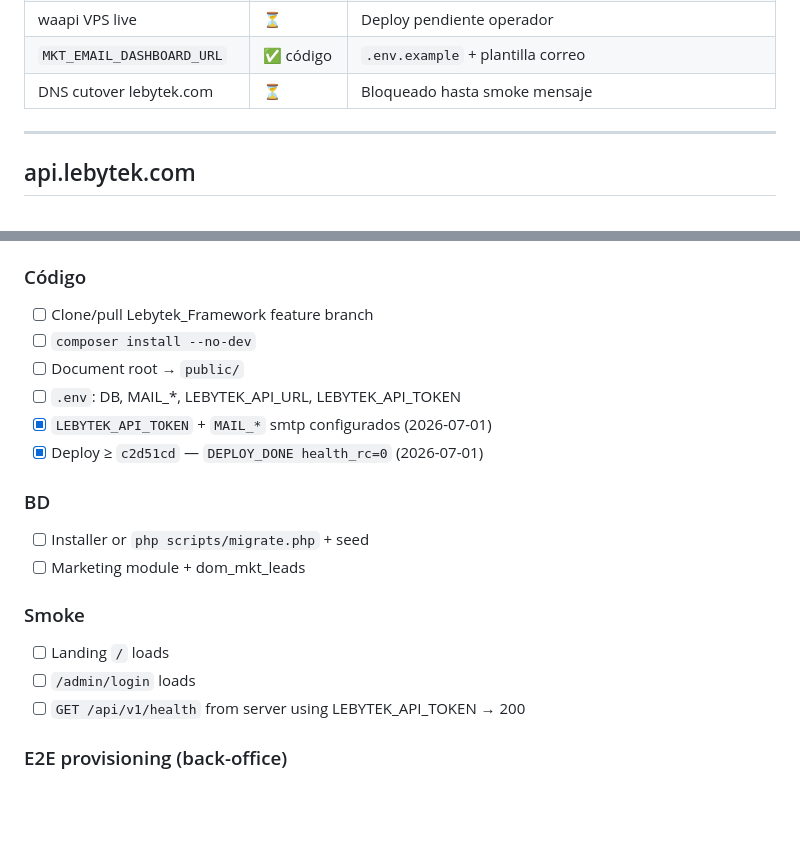
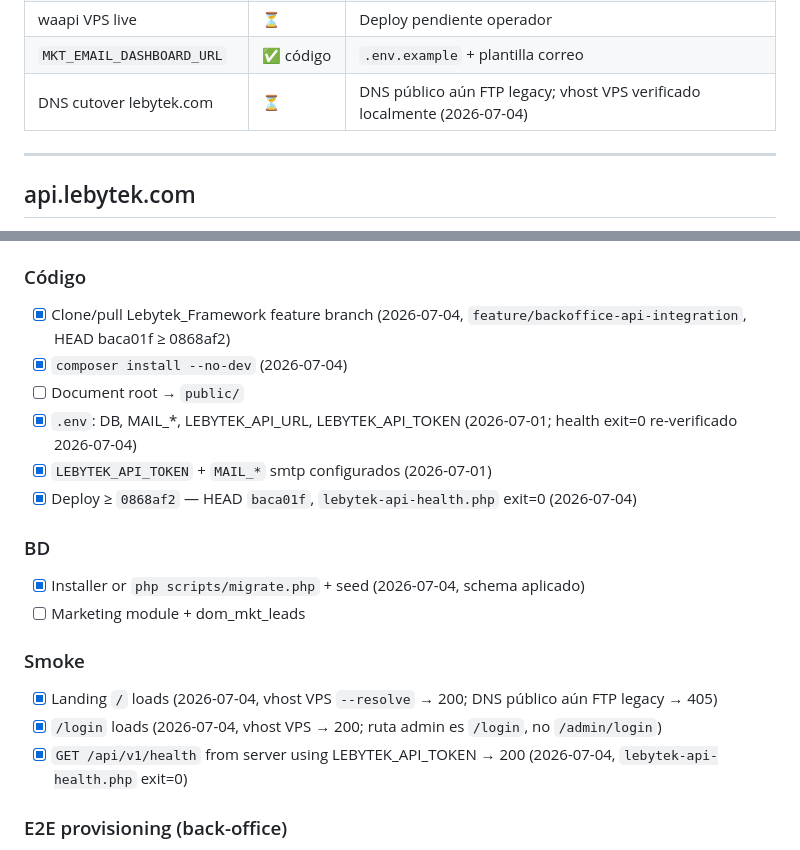
Before and after one commit to Parzival2103/WhatsApiLebytek, a Markdown page: docs/integration/VPS_CHECKLIST.md, 2 parts joined by grey strips. Drawn GitHub-style; blank space fills up the shorter version.

Commit message:
docs(gate): G0.2 lebytek.com deploy evidence (feature branch, api health exit=0)
Co-Authored-By: Claude Opus 4.8 <noreply@anthropic.com>
Co-authored-by: Cursor <cursoragent@cursor.com>

```diff
--- a/docs/integration/VPS_CHECKLIST.md
+++ b/docs/integration/VPS_CHECKLIST.md
@@ -71,7 +71,7 @@ Auditoría local pre-implementación panel waapi (spec `2026-07-02-integration-p
 | Panel waapi código | ✅ | `routes/waapi_portal.php` + `WaapiPortalController` |
 | waapi VPS live | ⏳ | Deploy pendiente operador |
 | `MKT_EMAIL_DASHBOARD_URL` | ✅ código | `.env.example` + plantilla correo |
-| DNS cutover lebytek.com | ⏳ | Bloqueado hasta smoke mensaje |
+| DNS cutover lebytek.com | ⏳ | DNS público aún FTP legacy; vhost VPS verificado localmente (2026-07-04) |
 
 ---
 
@@ -145,23 +145,23 @@ Branch: `feature/backoffice-api-integration` (until merge)
 
 ### Código
 
-- [ ] Clone/pull Lebytek_Framework feature branch
-- [ ] `composer install --no-dev`
+- [x] Clone/pull Lebytek_Framework feature branch (2026-07-04, `feature/backoffice-api-integration`, HEAD baca01f ≥ 0868af2)
+- [x] `composer install --no-dev` (2026-07-04)
 - [ ] Document root → `public/`
-- [ ] `.env`: DB, MAIL_*, LEBYTEK_API_URL, LEBYTEK_API_TOKEN
+- [x] `.env`: DB, MAIL_*, LEBYTEK_API_URL, LEBYTEK_API_TOKEN (2026-07-01; health exit=0 re-verificado 2026-07-04)
 - [x] `LEBYTEK_API_TOKEN` + `MAIL_*` smtp configurados (2026-07-01)
-- [x] Deploy ≥ `c2d51cd` — `DEPLOY_DONE health_rc=0` (2026-07-01)
+- [x] Deploy ≥ `0868af2` — HEAD `baca01f`, `lebytek-api-health.php` exit=0 (2026-07-04)
 
 ### BD
 
-- [ ] Installer or `php scripts/migrate.php` + seed
+- [x] Installer or `php scripts/migrate.php` + seed (2026-07-04, schema aplicado)
 - [ ] Marketing module + dom_mkt_leads
 
 ### Smoke
 
-- [ ] Landing `/` loads
-- [ ] `/admin/login` loads
-- [ ] `GET /api/v1/health` from server using LEBYTEK_API_TOKEN → 200
+- [x] Landing `/` loads (2026-07-04, vhost VPS `--resolve` → 200; DNS público aún FTP legacy → 405)
+- [x] `/login` loads (2026-07-04, vhost VPS → 200; ruta admin es `/login`, no `/admin/login`)
+- [x] `GET /api/v1/health` from server using LEBYTEK_API_TOKEN → 200 (2026-07-04, `lebytek-api-health.php` exit=0)
 
 ### E2E provisioning (back-office)
 
```
